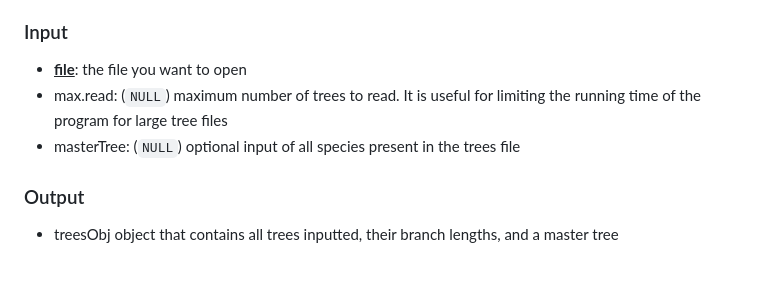
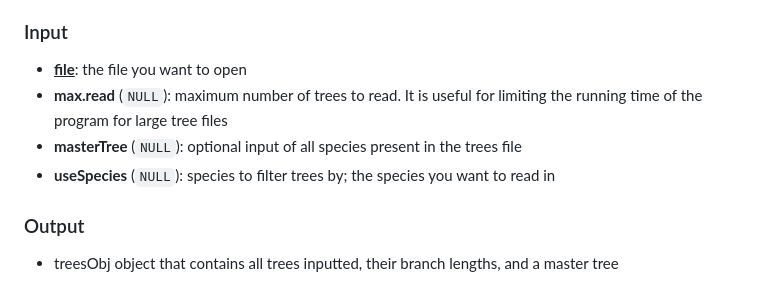
Before and after one commit to nclark-lab/erc, a Markdown page: functions.md, the part around the change. Drawn GitHub-style.

Commit message:
Update functions.md
useSpecies update

```diff
--- a/functions.md
+++ b/functions.md
@@ -10,8 +10,9 @@ On this page we will summarize the parameters, inputs, and outputs of the main f
 `readTrees` takes a `.tre` input file in newick format, and creates a master tree with branch lengths according to the supplied input trees.
 ### Input
 - <ins>**file**</ins>: the file you want to open
-- max.read: (`NULL`) maximum number of trees to read. It is useful for limiting the running time of the program for large tree files
-- masterTree: (`NULL`) optional input of all species present in the trees file
+- **max.read** (`NULL`): maximum number of trees to read. It is useful for limiting the running time of the program for large tree files
+- **masterTree** (`NULL`): optional input of all species present in the trees file
+- **useSpecies** (`NULL`): species to filter trees by; the species you want to read in
 ### Output
 - treesObj object that contains all trees inputted, their branch lengths, and a master tree
 
```
